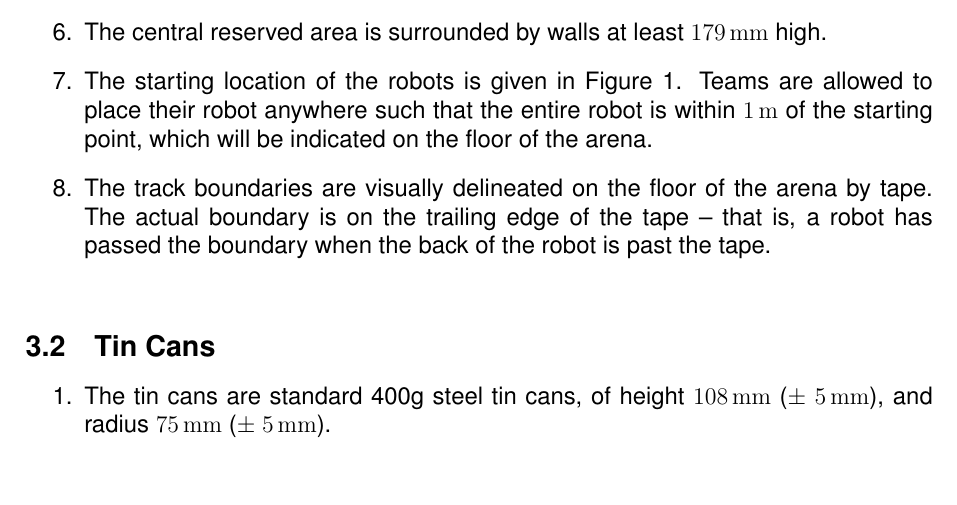
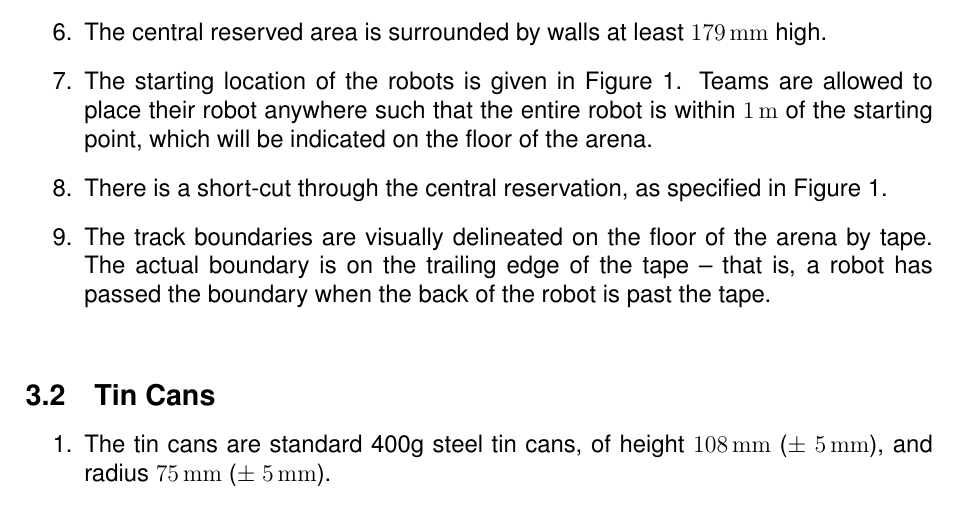
Before and after one commit to sourcebots/smallpeice-rules, a LaTeX document (rules.tex, which reads specs.tex): part of page 4 of 4, cut so that both start at the same text. Compiled offline with pdfLaTeX.

Commit message:
Spec the shortcut

```diff
--- a/specs.tex
+++ b/specs.tex
@@ -22,7 +22,9 @@
         Teams are allowed to place their robot anywhere such that the entire
         robot is within \SI{1}{m} of the starting point, which will be
         indicated on the floor of the arena.
-  % TODO: Spec the shortcut
+  \item There is a short-cut through the central reservation, as specified in
+        Figure~\ref{fig:arena}.
+  % TODO: Spec the shortcut obstacles
   % TODO: Spec the supertoken pedestal
   \item The track boundaries are visually delineated on the floor of the arena
         by tape. The actual boundary is on the trailing edge of the tape --
```
